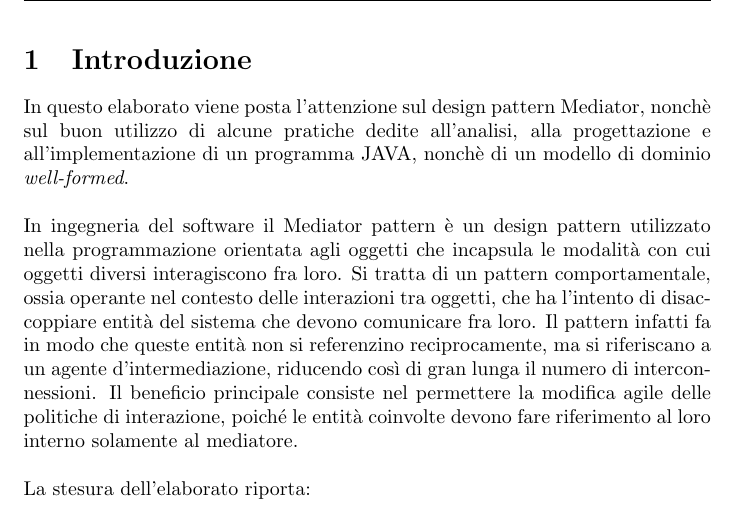
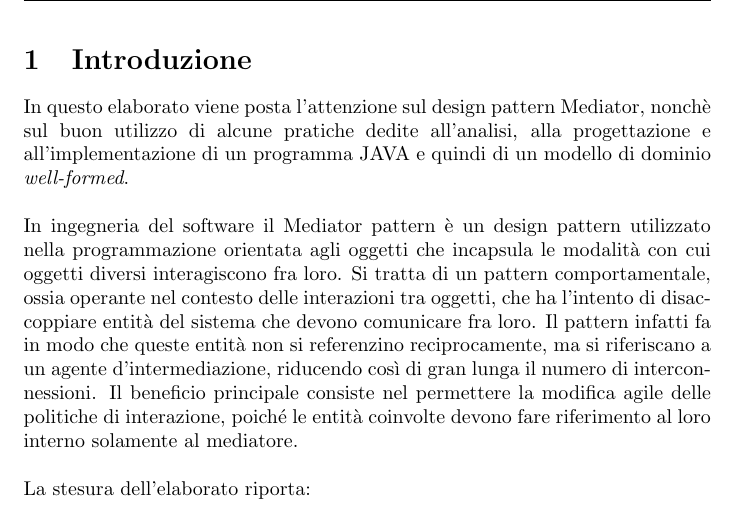
Before and after one commit to NiccoBene00/airTrafficController, a LaTeX document (AirTrafficController_Doc/aircontroller.tex): part of page 2 of 24, cut so that both start at the same text. Compiled offline with pdfLaTeX.

Commit message:
Updated Documentation

```diff
--- a/AirTrafficController_Doc/aircontroller.tex
+++ b/AirTrafficController_Doc/aircontroller.tex
@@ -70,7 +70,7 @@ Docente: & Enrico Vicario % Instructor/supervisor
 
 \section{Introduzione}
 In questo elaborato viene posta l'attenzione sul design pattern Mediator, nonchè sul buon utilizzo di alcune pratiche dedite all'analisi, alla progettazione e
-all'implementazione di un programma JAVA, nonchè di un modello di dominio \textit{well-formed}.
+all'implementazione di un programma JAVA e quindi di un modello di dominio \textit{well-formed}.
 \bigbreak
 In ingegneria del software il Mediator pattern è un design pattern utilizzato nella programmazione orientata agli oggetti che incapsula le modalità con cui oggetti diversi interagiscono fra loro.
 Si tratta di un pattern comportamentale, ossia operante nel contesto delle interazioni tra oggetti, che ha l'intento di disaccoppiare entità del sistema che devono comunicare fra loro. Il pattern infatti fa in modo che queste entità non si referenzino reciprocamente, ma si riferiscano a un agente d'intermediazione, riducendo così di gran lunga il numero di interconnessioni.
```
